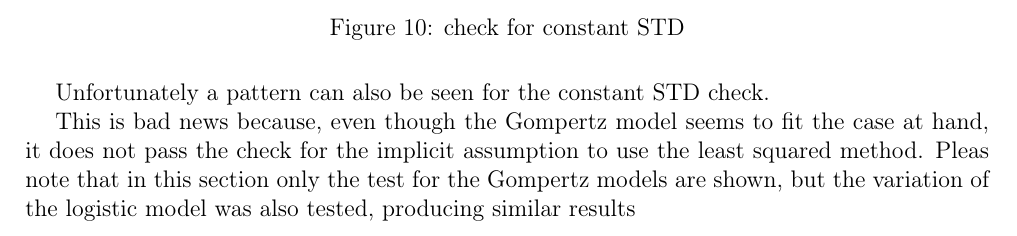
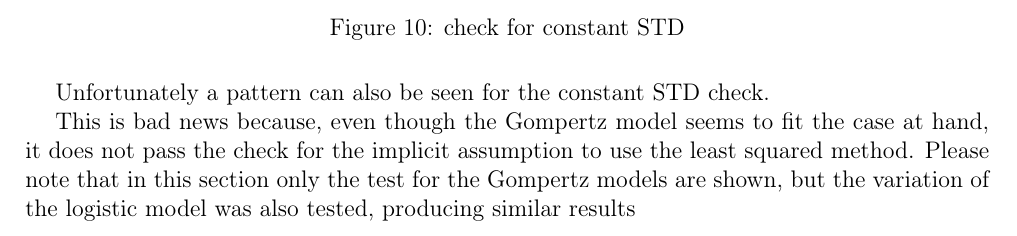
Before and after one commit to glmquint/EpidemicBroadcast, a LaTeX document (documentation/EpidemicBroadcastDocumentation.tex, which reads documentation/Model_fitting.tex): part of page 16 of 30, cut so that both start at the same text. Compiled offline with pdfLaTeX.

Commit message:
small fix typo

```diff
--- a/documentation/Model_fitting.tex
+++ b/documentation/Model_fitting.tex
@@ -53,7 +53,7 @@ It can be easily noted that there is in fact a pattern throughout the whole meas
 Unfortunately a pattern can also be seen for the constant STD check.
 
 This is bad news because, even though the Gompertz model seems to fit the case at hand, it does not pass the check for the implicit assumption to use the least squared method.
-Pleas note that in this section only the test for the Gompertz models are shown, but the variation of the logistic model was also tested, producing similar results
+Please note that in this section only the test for the Gompertz models are shown, but the variation of the logistic model was also tested, producing similar results
 
 \iffalse
 \section{Factorial analysis on the models parameters}
```
